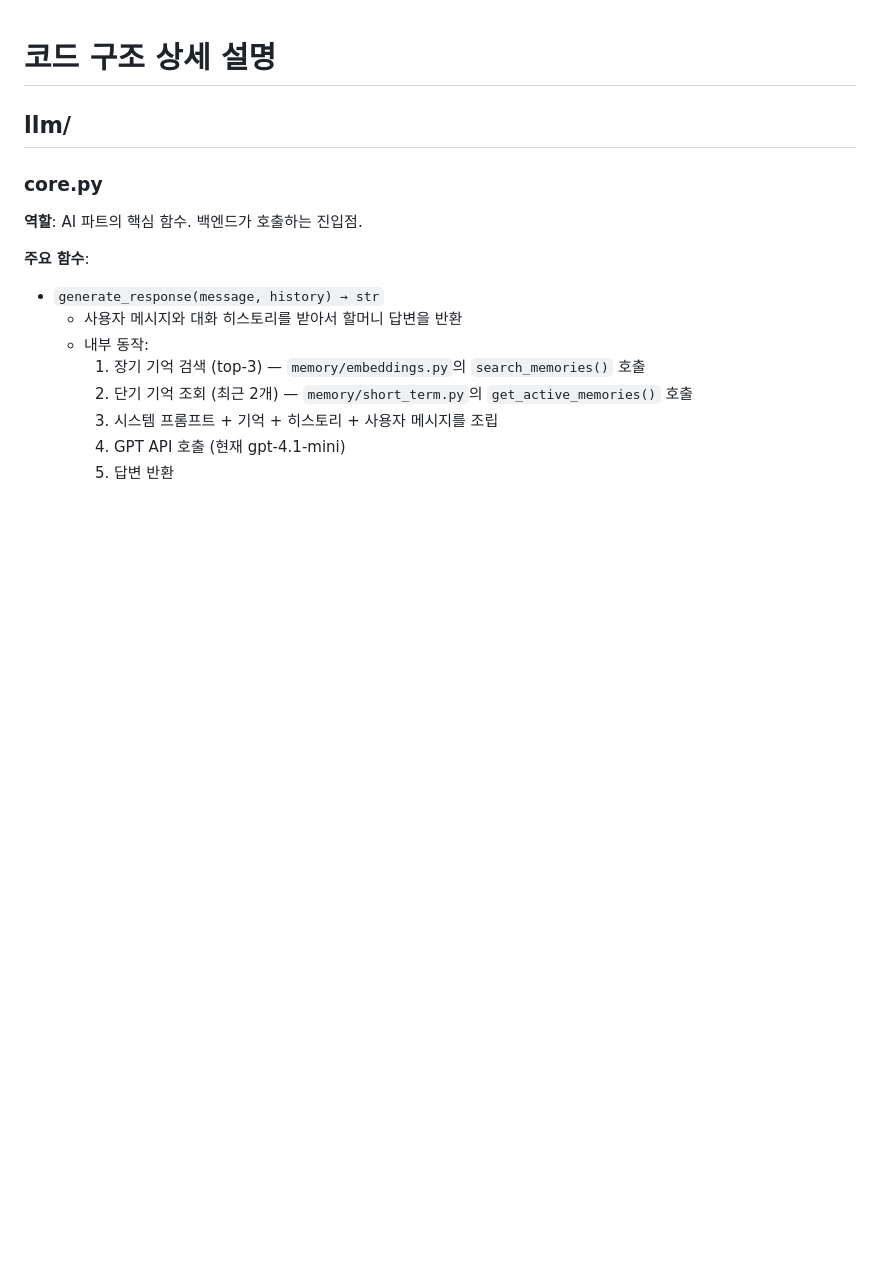
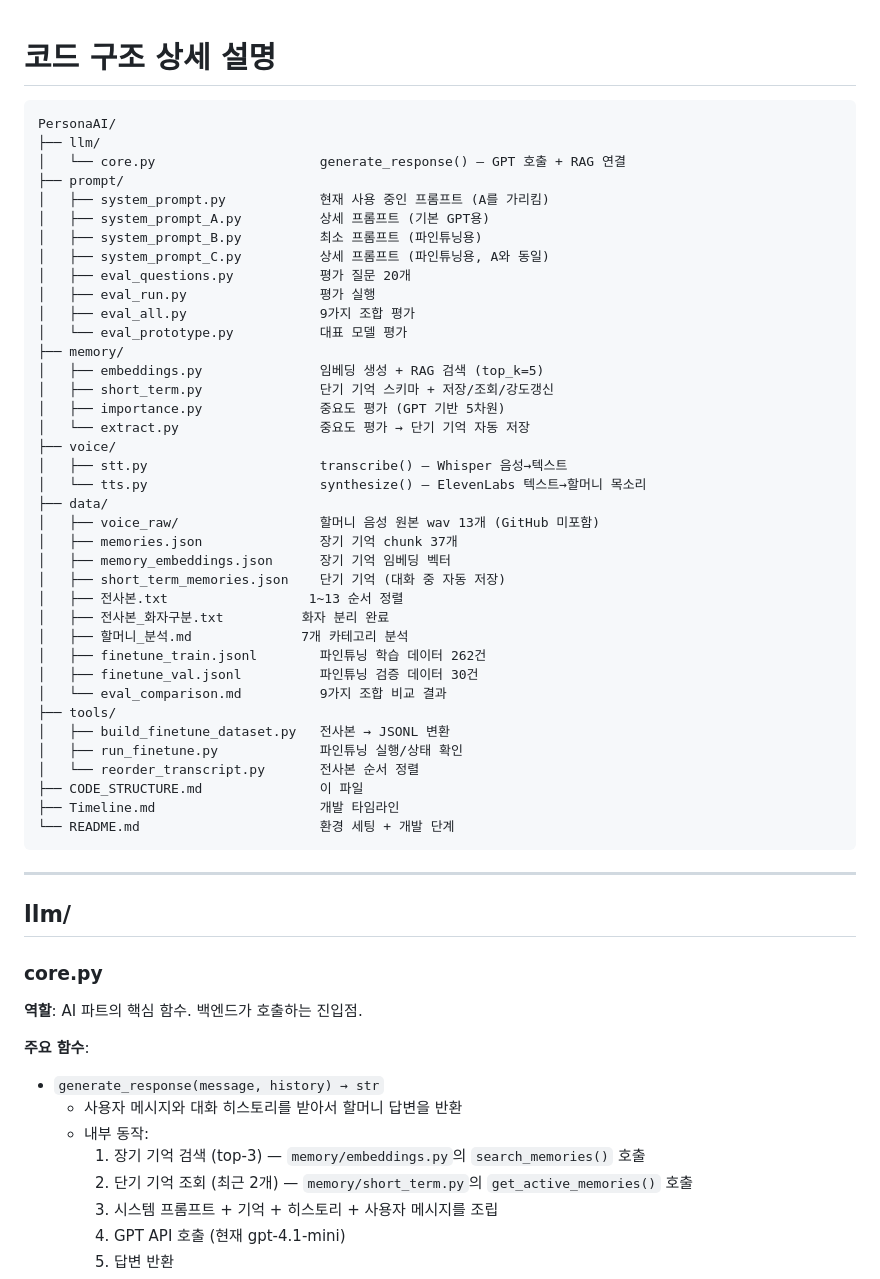
Before and after one commit to xxunivs/TalkTo, a Markdown page: archive/grandma_demo/CODE_STRUCTURE.md, the part around the change. GitHub-like rendering; blank space fills up the shorter version.

Commit message:
CODE_STRUCTURE.md 상단에 코드 구조 트리 추가

````diff
--- a/archive/grandma_demo/CODE_STRUCTURE.md
+++ b/archive/grandma_demo/CODE_STRUCTURE.md
@@ -1,4 +1,47 @@
 # 코드 구조 상세 설명
+
+```
+PersonaAI/
+├── llm/
+│   └── core.py                     generate_response() — GPT 호출 + RAG 연결
+├── prompt/
+│   ├── system_prompt.py            현재 사용 중인 프롬프트 (A를 가리킴)
+│   ├── system_prompt_A.py          상세 프롬프트 (기본 GPT용)
+│   ├── system_prompt_B.py          최소 프롬프트 (파인튜닝용)
+│   ├── system_prompt_C.py          상세 프롬프트 (파인튜닝용, A와 동일)
+│   ├── eval_questions.py           평가 질문 20개
+│   ├── eval_run.py                 평가 실행
+│   ├── eval_all.py                 9가지 조합 평가
+│   └── eval_prototype.py           대표 모델 평가
+├── memory/
+│   ├── embeddings.py               임베딩 생성 + RAG 검색 (top_k=5)
+│   ├── short_term.py               단기 기억 스키마 + 저장/조회/강도갱신
+│   ├── importance.py               중요도 평가 (GPT 기반 5차원)
+│   └── extract.py                  중요도 평가 → 단기 기억 자동 저장
+├── voice/
+│   ├── stt.py                      transcribe() — Whisper 음성→텍스트
+│   └── tts.py                      synthesize() — ElevenLabs 텍스트→할머니 목소리
+├── data/
+│   ├── voice_raw/                  할머니 음성 원본 wav 13개 (GitHub 미포함)
+│   ├── memories.json               장기 기억 chunk 37개
+│   ├── memory_embeddings.json      장기 기억 임베딩 벡터
+│   ├── short_term_memories.json    단기 기억 (대화 중 자동 저장)
+│   ├── 전사본.txt                  1~13 순서 정렬
+│   ├── 전사본_화자구분.txt          화자 분리 완료
+│   ├── 할머니_분석.md              7개 카테고리 분석
+│   ├── finetune_train.jsonl        파인튜닝 학습 데이터 262건
+│   ├── finetune_val.jsonl          파인튜닝 검증 데이터 30건
+│   └── eval_comparison.md          9가지 조합 비교 결과
+├── tools/
+│   ├── build_finetune_dataset.py   전사본 → JSONL 변환
+│   ├── run_finetune.py             파인튜닝 실행/상태 확인
+│   └── reorder_transcript.py       전사본 순서 정렬
+├── CODE_STRUCTURE.md               이 파일
+├── Timeline.md                     개발 타임라인
+└── README.md                       환경 세팅 + 개발 단계
+```
+
+---
 
 ## llm/
 
````
